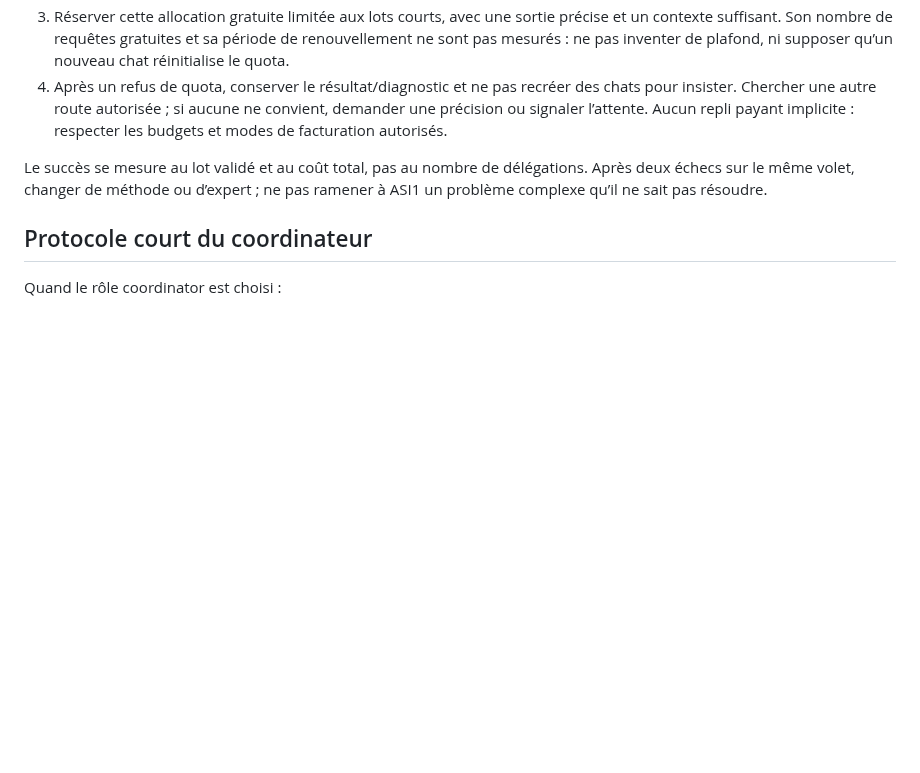
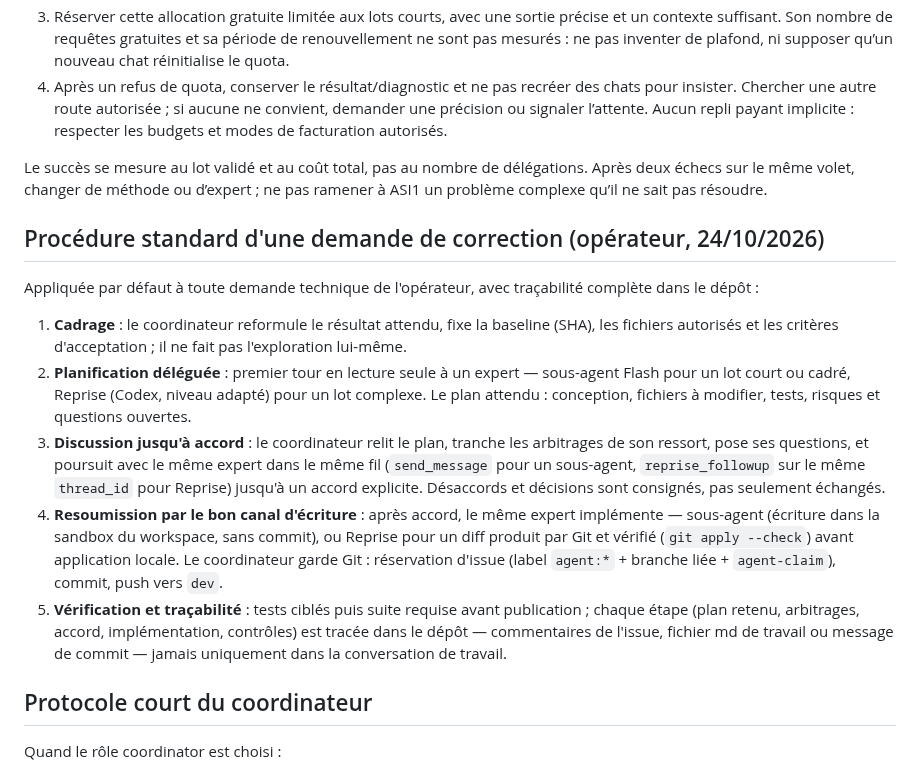
Before and after one commit to heraisys-sas/reprise-harness, a Markdown page: AGENTS.md, the part around the change. GitHub-like rendering; blank space fills up the shorter version.

Commit message:
docs: procedure standard de correction (plan -> discussion -> accord -> implementation -> tracabilite)

```diff
--- a/AGENTS.md
+++ b/AGENTS.md
@@ -103,6 +103,16 @@ ASI1 coordonne les tâches techniques ; il confie leur analyse et leur résoluti
 
 Le succès se mesure au lot validé et au coût total, pas au nombre de délégations. Après deux échecs sur le même volet, changer de méthode ou d’expert ; ne pas ramener à ASI1 un problème complexe qu’il ne sait pas résoudre.
 
+## Procédure standard d'une demande de correction (opérateur, 24/10/2026)
+
+Appliquée par défaut à toute demande technique de l'opérateur, avec traçabilité complète dans le dépôt :
+
+1. **Cadrage** : le coordinateur reformule le résultat attendu, fixe la baseline (SHA), les fichiers autorisés et les critères d'acceptation ; il ne fait pas l'exploration lui-même.
+2. **Planification déléguée** : premier tour en lecture seule à un expert — sous-agent Flash pour un lot court ou cadré, Reprise (Codex, niveau adapté) pour un lot complexe. Le plan attendu : conception, fichiers à modifier, tests, risques et questions ouvertes.
+3. **Discussion jusqu'à accord** : le coordinateur relit le plan, tranche les arbitrages de son ressort, pose ses questions, et poursuit avec le même expert dans le même fil (`send_message` pour un sous-agent, `reprise_followup` sur le même `thread_id` pour Reprise) jusqu'à un accord explicite. Désaccords et décisions sont consignés, pas seulement échangés.
+4. **Resoumission par le bon canal d'écriture** : après accord, le même expert implémente — sous-agent (écriture dans la sandbox du workspace, sans commit), ou Reprise pour un diff produit par Git et vérifié (`git apply --check`) avant application locale. Le coordinateur garde Git : réservation d'issue (label `agent:*` + branche liée + `agent-claim`), commit, push vers `dev`.
+5. **Vérification et traçabilité** : tests ciblés puis suite requise avant publication ; chaque étape (plan retenu, arbitrages, accord, implémentation, contrôles) est tracée dans le dépôt — commentaires de l'issue, fichier md de travail ou message de commit — jamais uniquement dans la conversation de travail.
+
 ## Protocole court du coordinateur
 
 Quand le rôle coordinator est choisi :
```
Also changed, not shown: agent-resume/REPRISE-AGENTS.template.md (+2 -0 lines).
